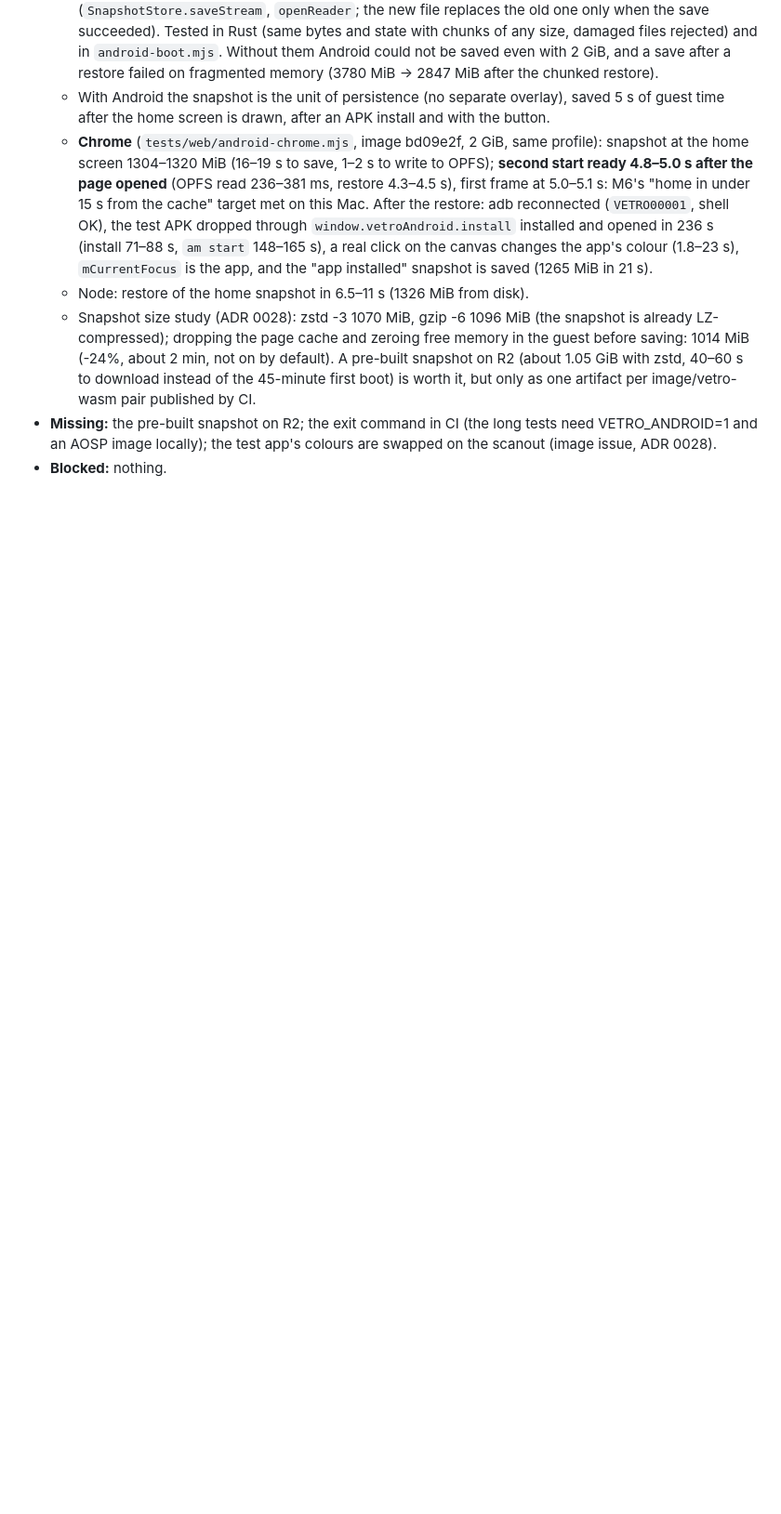
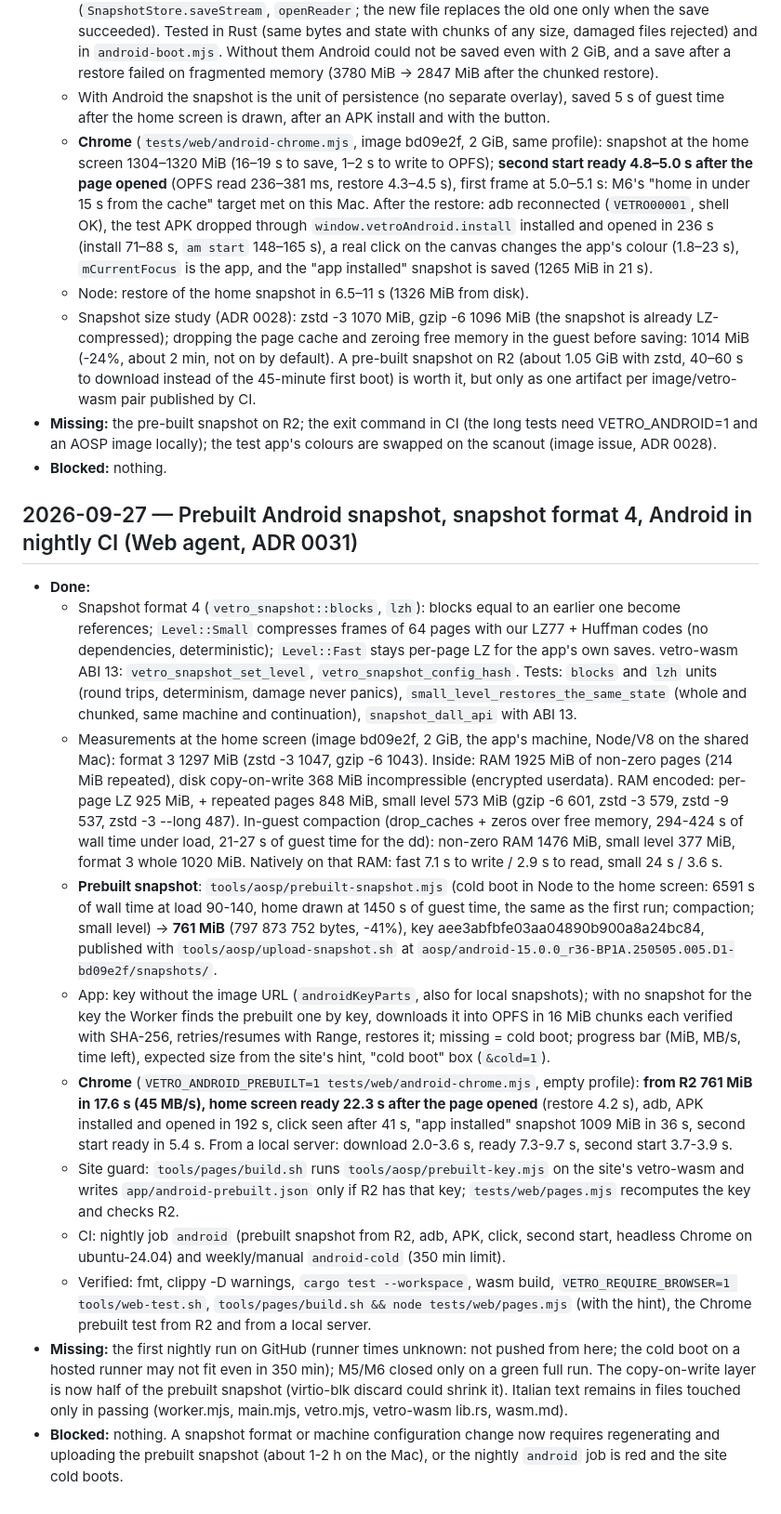
Before and after one commit to 1vcian/Vetro, a Markdown page: docs/progress/M6.md, the part around the change. Shown at 93% size. Rendered like a GitHub page; blank space fills up the shorter version.

Commit message:
M6: prebuilt snapshot measurements (761 MiB, home in 22 s from R2), progress log
Co-Authored-By: Claude Opus 5.5 <noreply@anthropic.com>
Claude-Session: https://claude.ai/code/session_01EpJbrUvVbDaYwuf6CDaciY

```diff
--- a/docs/progress/M6.md
+++ b/docs/progress/M6.md
@@ -157,3 +157,62 @@
   tests need VETRO_ANDROID=1 and an AOSP image locally); the test app's
   colours are swapped on the scanout (image issue, ADR 0028).
 - **Blocked:** nothing.
+
+## 2026-09-27 — Prebuilt Android snapshot, snapshot format 4, Android in nightly CI (Web agent, ADR 0031)
+- **Done:**
+  - Snapshot format 4 (`vetro_snapshot::blocks`, `lzh`): blocks equal to an
+    earlier one become references; `Level::Small` compresses frames of 64
+    pages with our LZ77 + Huffman codes (no dependencies, deterministic);
+    `Level::Fast` stays per-page LZ for the app's own saves. vetro-wasm ABI 13:
+    `vetro_snapshot_set_level`, `vetro_snapshot_config_hash`. Tests: `blocks`
+    and `lzh` units (round trips, determinism, damage never panics),
+    `small_level_restores_the_same_state` (whole and chunked, same machine and
+    continuation), `snapshot_dall_api` with ABI 13.
+  - Measurements at the home screen (image bd09e2f, 2 GiB, the app's machine,
+    Node/V8 on the shared Mac): format 3 1297 MiB (zstd -3 1047, gzip -6
+    1043). Inside: RAM 1925 MiB of non-zero pages (214 MiB repeated), disk
+    copy-on-write 368 MiB incompressible (encrypted userdata). RAM encoded:
+    per-page LZ 925 MiB, + repeated pages 848 MiB, small level 573 MiB (gzip -6
+    601, zstd -3 579, zstd -9 537, zstd -3 --long 487). In-guest compaction
+    (drop_caches + zeros over free memory, 294-424 s of wall time under load,
+    21-27 s of guest time for the dd): non-zero RAM 1476 MiB, small level
+    377 MiB, format 3 whole 1020 MiB. Natively on that RAM: fast 7.1 s to
+    write / 2.9 s to read, small 24 s / 3.6 s.
+  - **Prebuilt snapshot**: `tools/aosp/prebuilt-snapshot.mjs` (cold boot in
+    Node to the home screen: 6591 s of wall time at load 90-140, home drawn at
+    1450 s of guest time, the same as the first run; compaction; small level)
+    → **761 MiB** (797 873 752 bytes, -41%), key
+    aee3abfbfe03aa04890b900a8a24bc84, published with
+    `tools/aosp/upload-snapshot.sh` at
+    `aosp/android-15.0.0_r36-BP1A.250505.005.D1-bd09e2f/snapshots/`.
+  - App: key without the image URL (`androidKeyParts`, also for local
+    snapshots); with no snapshot for the key the Worker finds the prebuilt one
+    by key, downloads it into OPFS in 16 MiB chunks each verified with SHA-256,
+    retries/resumes with Range, restores it; missing = cold boot; progress bar
+    (MiB, MB/s, time left), expected size from the site's hint, "cold boot"
+    box (`&cold=1`).
+  - **Chrome** (`VETRO_ANDROID_PREBUILT=1 tests/web/android-chrome.mjs`, empty
+    profile): **from R2 761 MiB in 17.6 s (45 MB/s), home screen ready 22.3 s
+    after the page opened** (restore 4.2 s), adb, APK installed and opened in
+    192 s, click seen after 41 s, "app installed" snapshot 1009 MiB in 36 s,
+    second start ready in 5.4 s. From a local server: download 2.0-3.6 s,
+    ready 7.3-9.7 s, second start 3.7-3.9 s.
+  - Site guard: `tools/pages/build.sh` runs `tools/aosp/prebuilt-key.mjs` on
+    the site's vetro-wasm and writes `app/android-prebuilt.json` only if R2
+    has that key; `tests/web/pages.mjs` recomputes the key and checks R2.
+  - CI: nightly job `android` (prebuilt snapshot from R2, adb, APK, click,
+    second start, headless Chrome on ubuntu-24.04) and weekly/manual
+    `android-cold` (350 min limit).
+  - Verified: fmt, clippy -D warnings, `cargo test --workspace`, wasm build,
+    `VETRO_REQUIRE_BROWSER=1 tools/web-test.sh`, `tools/pages/build.sh &&
+    node tests/web/pages.mjs` (with the hint), the Chrome prebuilt test from
+    R2 and from a local server.
+- **Missing:** the first nightly run on GitHub (runner times unknown: not
+  pushed from here; the cold boot on a hosted runner may not fit even in
+  350 min); M5/M6 closed only on a green full run. The copy-on-write layer is
+  now half of the prebuilt snapshot (virtio-blk discard could shrink it).
+  Italian text remains in files touched only in passing (worker.mjs,
+  main.mjs, vetro.mjs, vetro-wasm lib.rs, wasm.md).
+- **Blocked:** nothing. A snapshot format or machine configuration change now
+  requires regenerating and uploading the prebuilt snapshot (about 1-2 h on
+  the Mac), or the nightly `android` job is red and the site cold boots.
```
Also changed, not shown: docs/adr/0031-prebuilt-android-snapshot.md (+14 -4 lines).
